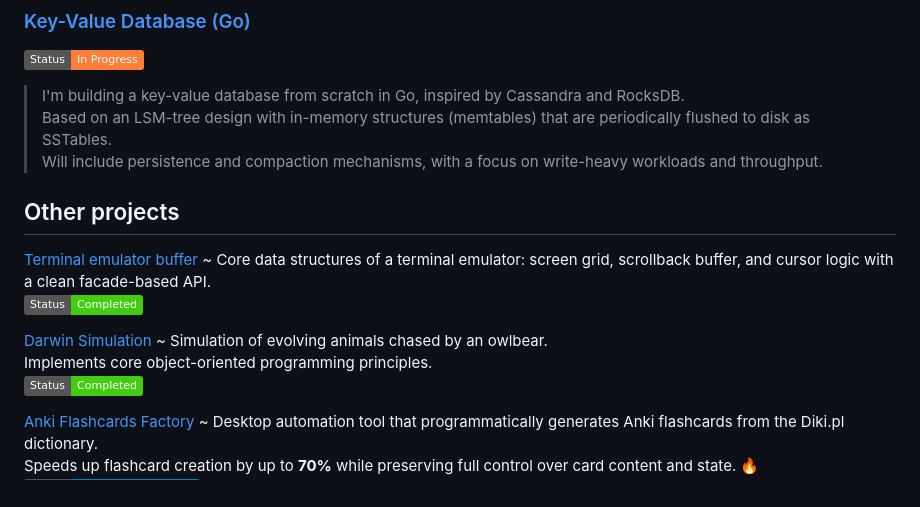
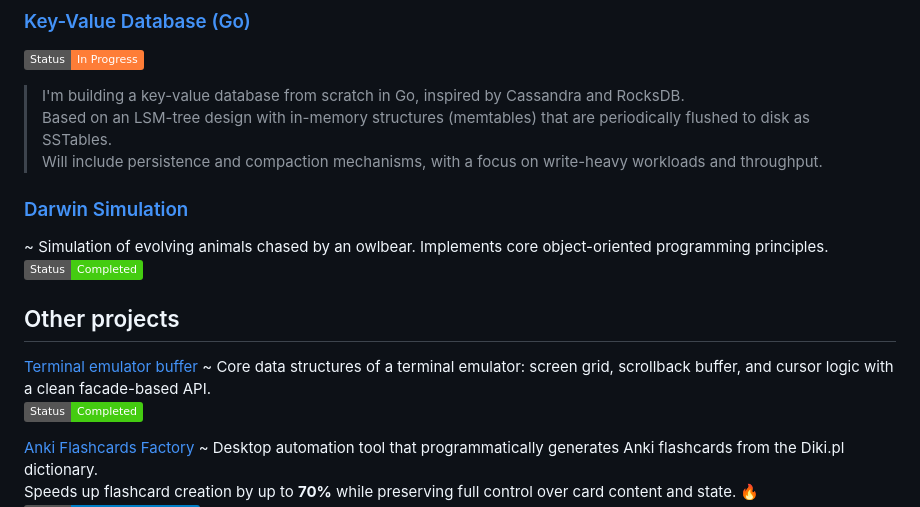
Before and after one commit to Jakub-Woszczek/Jakub-Woszczek, a Markdown page: README.md, the part around the change. Rendered like a GitHub page; badges without logos.

Commit message:
update darwin to featured

```diff
--- a/README.md
+++ b/README.md
@@ -24,15 +24,15 @@ Based on an LSM-tree design with in-memory structures (memtables) that are perio
 Will include persistence and compaction mechanisms, with a focus on write-heavy workloads and throughput.
 <!---![Highlight](https://img.shields.io/badge/★-Crown_Project-gold) when finished--->
 
+### [Darwin Simulation](https://github.com/Jakub-Woszczek/Darwin-simulation)
+~ Simulation of evolving animals chased by an owlbear. Implements core object-oriented programming principles.
+![Status](https://img.shields.io/badge/Status-Completed-brightgreen)
+
 
 ## Other projects
 
 [Terminal emulator buffer](https://github.com/Jakub-Woszczek/Terminal-emulator) ~   Core data structures of a terminal
 emulator: screen grid, scrollback buffer, and cursor logic with a clean facade-based API.
-![Status](https://img.shields.io/badge/Status-Completed-brightgreen)
-
-[Darwin Simulation](https://github.com/Jakub-Woszczek/Darwin-simulation) ~ Simulation of evolving animals chased by an owlbear.
-Implements core object-oriented programming principles.
 ![Status](https://img.shields.io/badge/Status-Completed-brightgreen)
 
 [Anki Flashcards Factory](https://github.com/Jakub-Woszczek/Anki-Flashcards-Factory) ~ Desktop automation tool that programmatically generates Anki flashcards from the Diki.pl dictionary.
```
